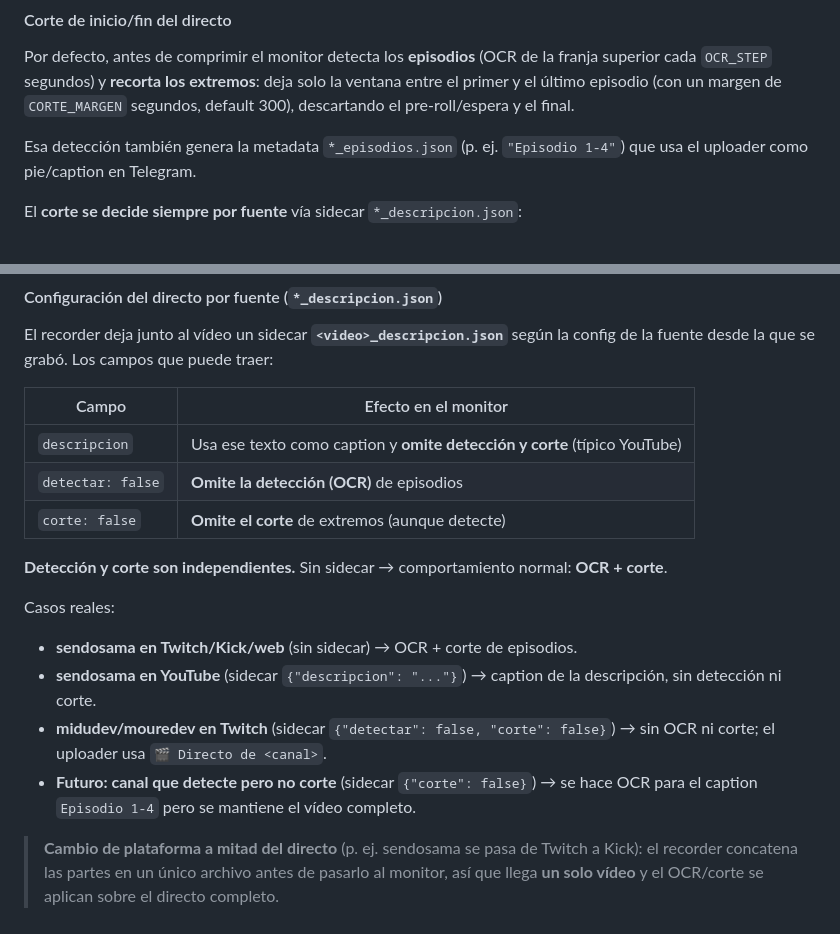
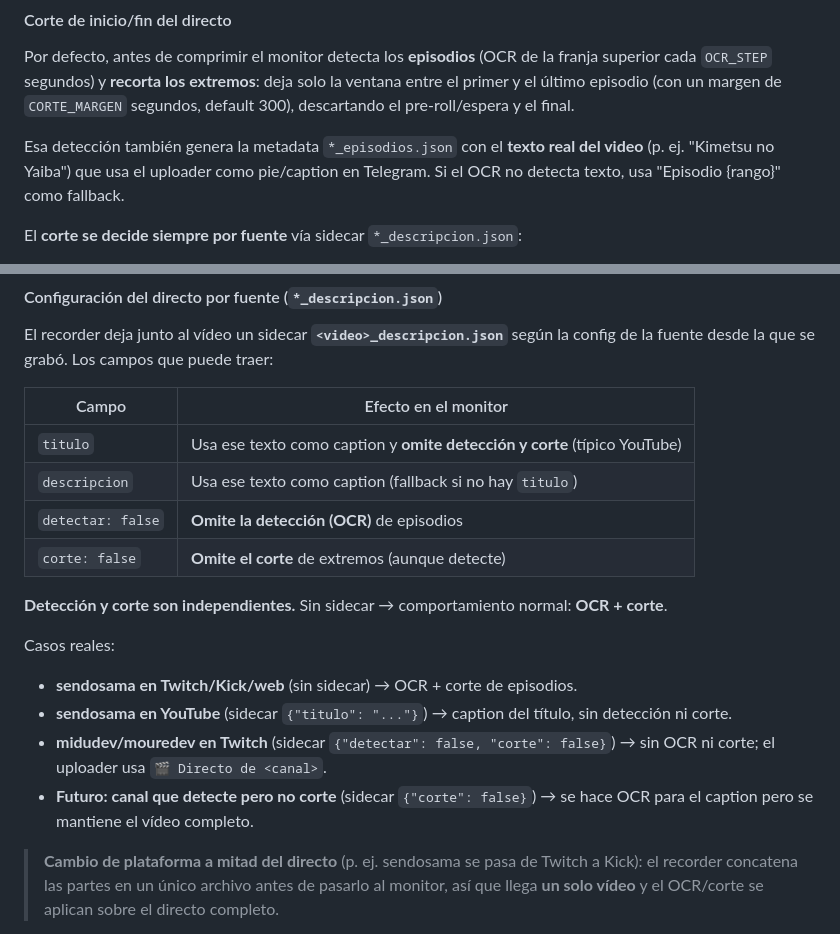
Before and after one commit to jorbencas/devjobs, a Markdown page: ffmpeg-yt-dlp/README.md, 2 parts joined by grey strips. Drawn GitHub-style.

```diff
--- a/ffmpeg-yt-dlp/README.md
+++ b/ffmpeg-yt-dlp/README.md
@@ -225,8 +225,9 @@ franja superior cada `OCR_STEP` segundos) y **recorta los extremos**: deja solo
 la ventana entre el primer y el último episodio (con un margen de `CORTE_MARGEN`
 segundos, default 300), descartando el pre-roll/espera y el final.
 
-Esa detección también genera la metadata `*_episodios.json` (p. ej.
-`"Episodio 1-4"`) que usa el uploader como pie/caption en Telegram.
+Esa detección también genera la metadata `*_episodios.json` con el **texto real
+del video** (p. ej. "Kimetsu no Yaiba") que usa el uploader como pie/caption
+en Telegram. Si el OCR no detecta texto, usa "Episodio {rango}" como fallback.
 
 El **corte se decide siempre por fuente** vía sidecar `*_descripcion.json`:
 - `descripcion` → omite detección y corte (típico YouTube, directo completo).
@@ -250,7 +251,8 @@ config de la fuente desde la que se grabó. Los campos que puede traer:
 
 | Campo | Efecto en el monitor |
 |---|---|
-| `descripcion` | Usa ese texto como caption y **omite detección y corte** (típico YouTube) |
+| `titulo` | Usa ese texto como caption y **omite detección y corte** (típico YouTube) |
+| `descripcion` | Usa ese texto como caption (fallback si no hay `titulo`) |
 | `detectar: false` | **Omite la detección (OCR)** de episodios |
 | `corte: false` | **Omite el corte** de extremos (aunque detecte) |
 
@@ -260,12 +262,12 @@ config de la fuente desde la que se grabó. Los campos que puede traer:
 Casos reales:
 
 - **sendosama en Twitch/Kick/web** (sin sidecar) → OCR + corte de episodios.
-- **sendosama en YouTube** (sidecar `{"descripcion": "..."}`) → caption de la
-  descripción, sin detección ni corte.
+- **sendosama en YouTube** (sidecar `{"titulo": "..."}`) → caption del
+  título, sin detección ni corte.
 - **midudev/mouredev en Twitch** (sidecar `{"detectar": false, "corte": false}`)
   → sin OCR ni corte; el uploader usa `🎬 Directo de <canal>`.
 - **Futuro: canal que detecte pero no corte** (sidecar `{"corte": false}`) →
-  se hace OCR para el caption `Episodio 1-4` pero se mantiene el vídeo completo.
+  se hace OCR para el caption pero se mantiene el vídeo completo.
 
 > **Cambio de plataforma a mitad del directo** (p. ej. sendosama se pasa de
 > Twitch a Kick): el recorder concatena las partes en un único archivo antes de
```
Also changed, not shown: README.md (+3 -3 lines), TwitchRecorder/README.md (+6 -6 lines).
